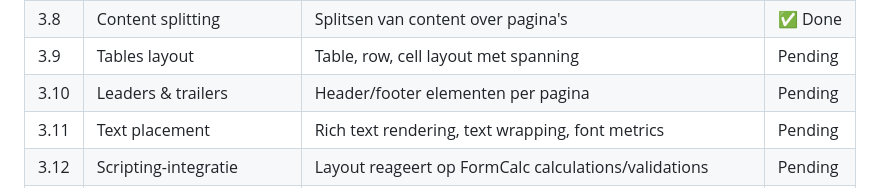
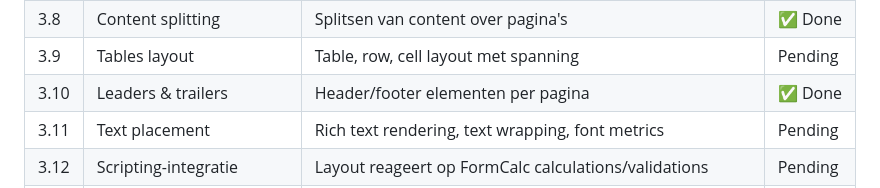
Before and after one commit to jasperdew/xfa-native-rust, a Markdown page: BACKLOG.md, the part around the change. Rendered like a GitHub page.

Commit message:
Mark Epic 3.10 as done in backlog
Co-Authored-By: Claude Opus 4.6 <noreply@anthropic.com>

```diff
--- a/BACKLOG.md
+++ b/BACKLOG.md
@@ -78,7 +78,7 @@ Epic 0 (Fundament)
 | 3.7  | Pagination               | Content overflow, page breaks, multi-page reflow (§8)                  | ✅ Done |
 | 3.8  | Content splitting        | Splitsen van content over pagina's                                     | ✅ Done |
 | 3.9  | Tables layout            | Table, row, cell layout met spanning                                   | Pending |
-| 3.10 | Leaders & trailers       | Header/footer elementen per pagina                                     | Pending |
+| 3.10 | Leaders & trailers       | Header/footer elementen per pagina                                     | ✅ Done |
 | 3.11 | Text placement           | Rich text rendering, text wrapping, font metrics                       | Pending |
 | 3.12 | Scripting-integratie     | Layout reageert op FormCalc calculations/validations                   | Pending |
 | 3.13 | Golden render tests      | Visuele vergelijking met Adobe Reader output                           | Pending |
```
